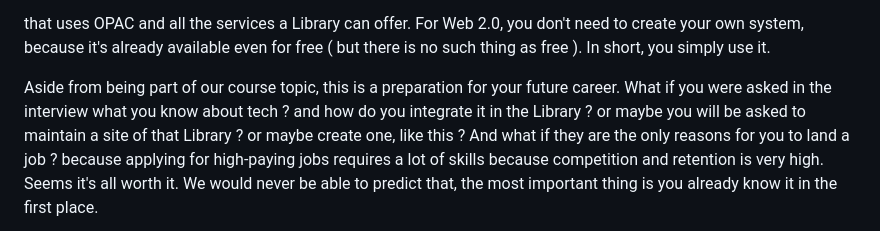
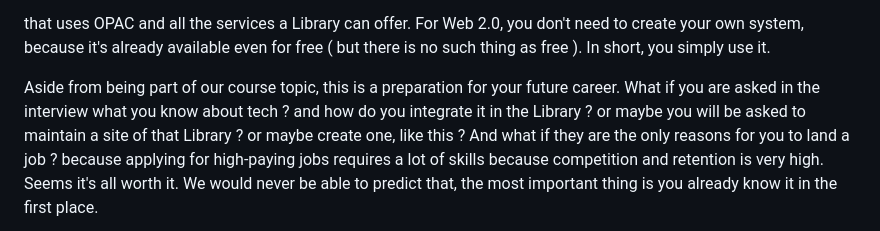
Before and after one commit to devz-throwable/virtual-library, a Markdown page: README.md, the part around the change. Drawn GitHub-style.

```diff
--- a/README.md
+++ b/README.md
@@ -55,7 +55,7 @@ use it.
 
 Aside from being part of our course topic,
 this is a preparation for your future career.
-What if you were asked in the interview
+What if you are asked in the interview
 what you know about tech ? and how do you
 integrate it in the Library ? or maybe
 you will be asked to maintain a site of that
```
